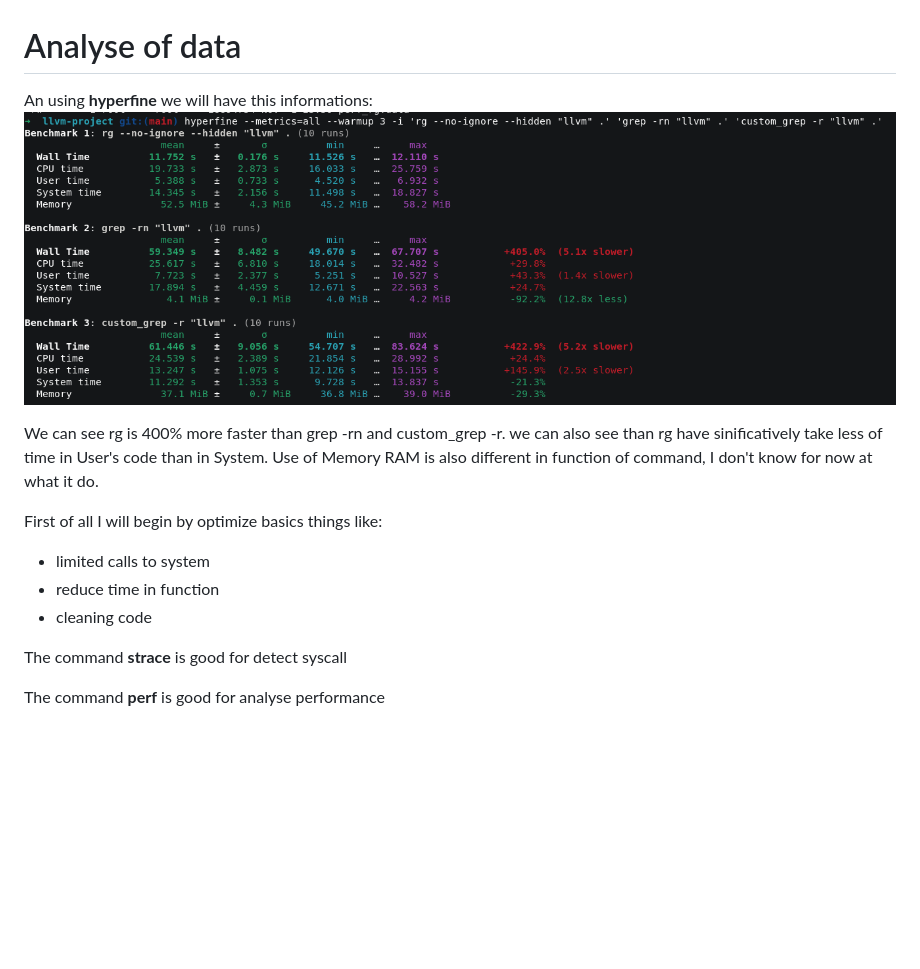
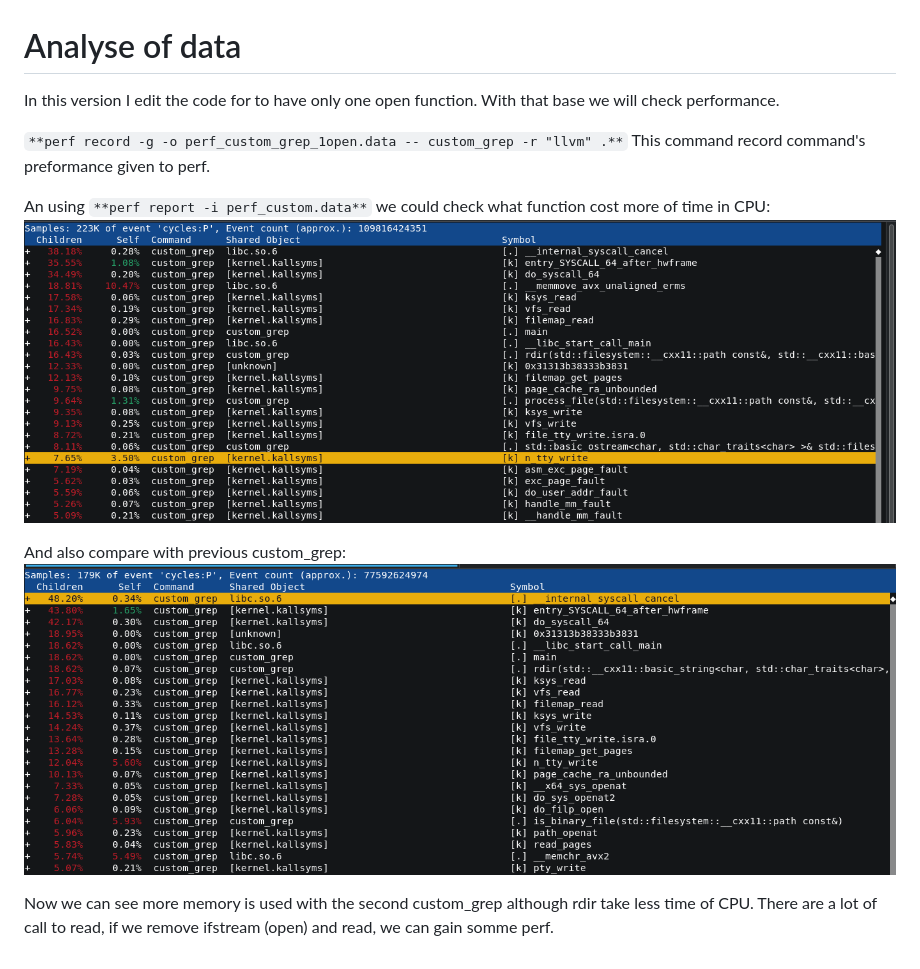
Before and after one commit to Arnaud4707/research-on-optimization-of-compiled-programs, a Markdown page: grep_cpp/Analyze.md, the part around the change. Drawn GitHub-style; pictures changed too: grep_cpp/images/benchmacks.png (deleted), grep_cpp/images/perf_cgrep.png (added), grep_cpp/images/perf_cgrep_1open.png (added); blank space fills up the shorter version.

Commit message:
new custom_grep with only one open

````diff
--- a/grep_cpp/Analyze.md
+++ b/grep_cpp/Analyze.md
@@ -1,17 +1,14 @@
 # Analyse of data
 
-An using **hyperfine** we will have this informations:
-![Return's image of hyperfine](./images/benchmacks.png "Initial Benchmarks")
+In this version I edit the code for to have only one open function. With that base we will check performance.
 
-We can see rg is 400% more faster than grep -rn and custom_grep -r.
-we can also see than rg have sinificatively take less of time in User's code than in System.
-Use of Memory RAM is also different in function of command, I don't know for now at what it do.
+```**perf record -g -o perf_custom_grep_1open.data -- custom_grep -r "llvm" .**```
+This command record command's preformance given to perf.
 
-First of all I will begin by optimize basics things like:
- - limited calls to system
- - reduce time in function
- - cleaning code
+An using ```**perf report -i perf_custom.data**``` we could check what function cost more of time in CPU:
+![Return's image of perf](./images/perf_cgrep_1open.png "Perf custom grep wiht only one open")
 
-The command **strace** is good for detect syscall
+And also compare with previous custom_grep:
+![Return's image of perf](./images/perf_cgrep.png "Perf old custom grep")
 
-The command **perf** is good for analyse performance
+Now we can see more memory is used with the second custom_grep although rdir take less time of CPU. There are a lot of call to read, if we remove ifstream (open) and read, we can gain somme perf.
````
Also changed, not shown: 3 other files.
